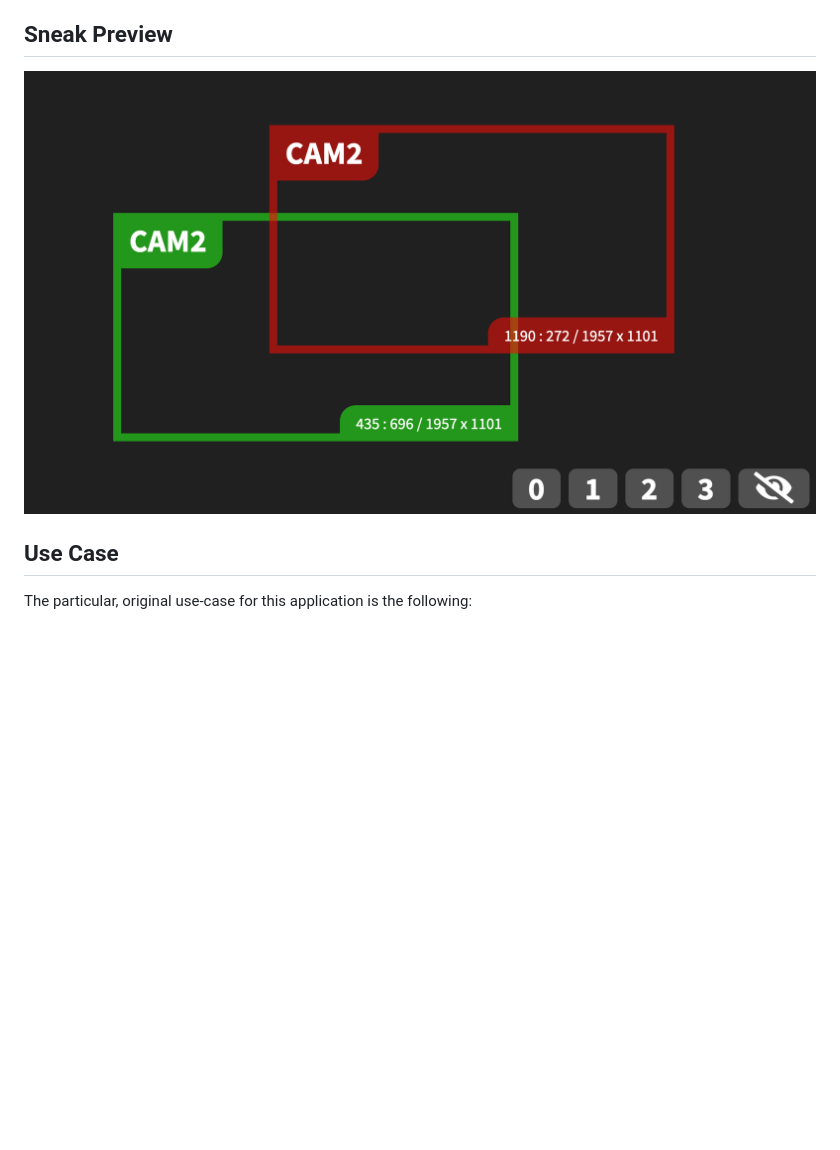
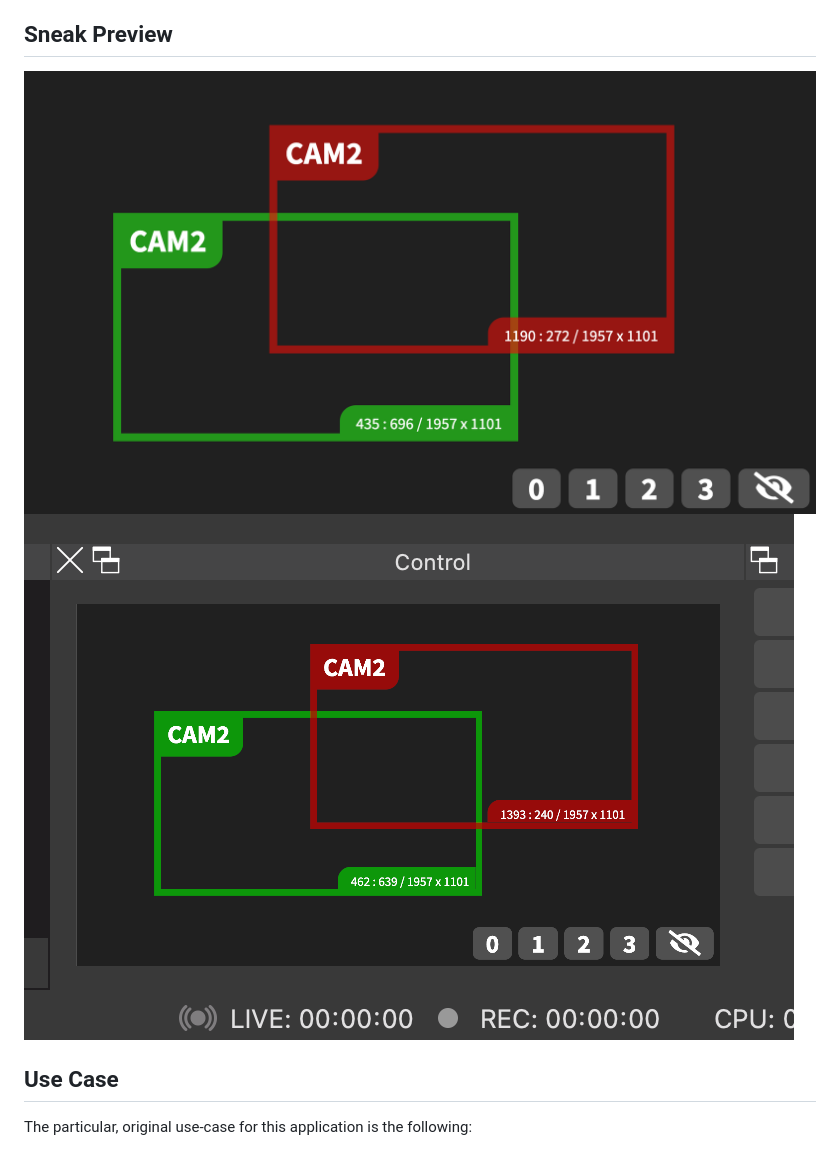
Before and after one commit to rse/obs-crop-control, a Markdown page: README.md, the part around the change. GitHub-like rendering; pictures changed too: screenshot-2.png (added); blank space fills up the shorter version.

Commit message:
add second screenshot

```diff
--- a/README.md
+++ b/README.md
@@ -18,7 +18,8 @@ source filters in [OBS Studio](https://obsproject.com) through a remote
 Sneak Preview
 -------------
 
-![Screenshot](screenshot.png)
+![Screenshot 1](screenshot-1.png)
+![Screenshot 2](screenshot-2.png)
 
 Use Case
 --------
```
Also changed, not shown: screenshot-1.png (renamed from screenshot.png).
